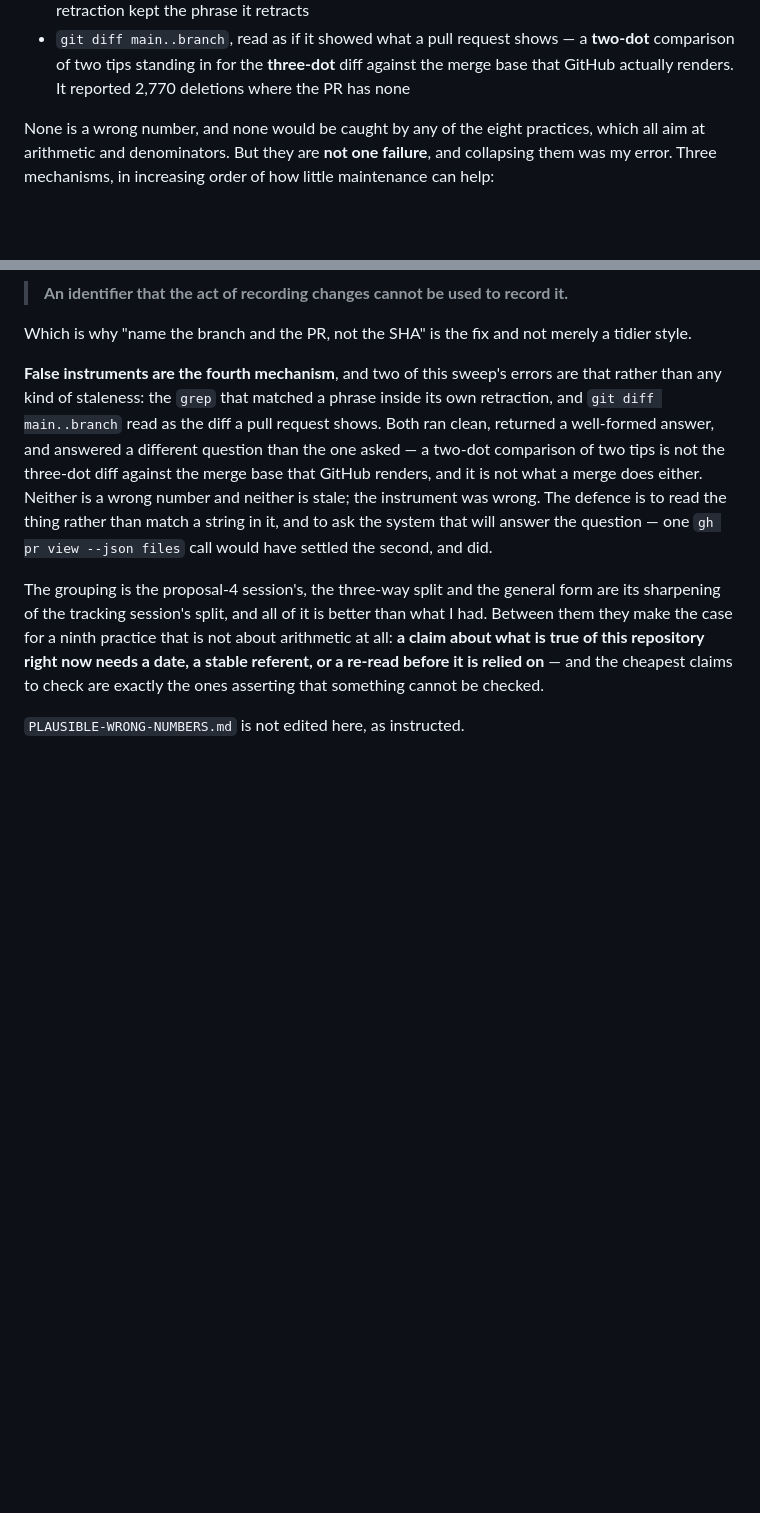
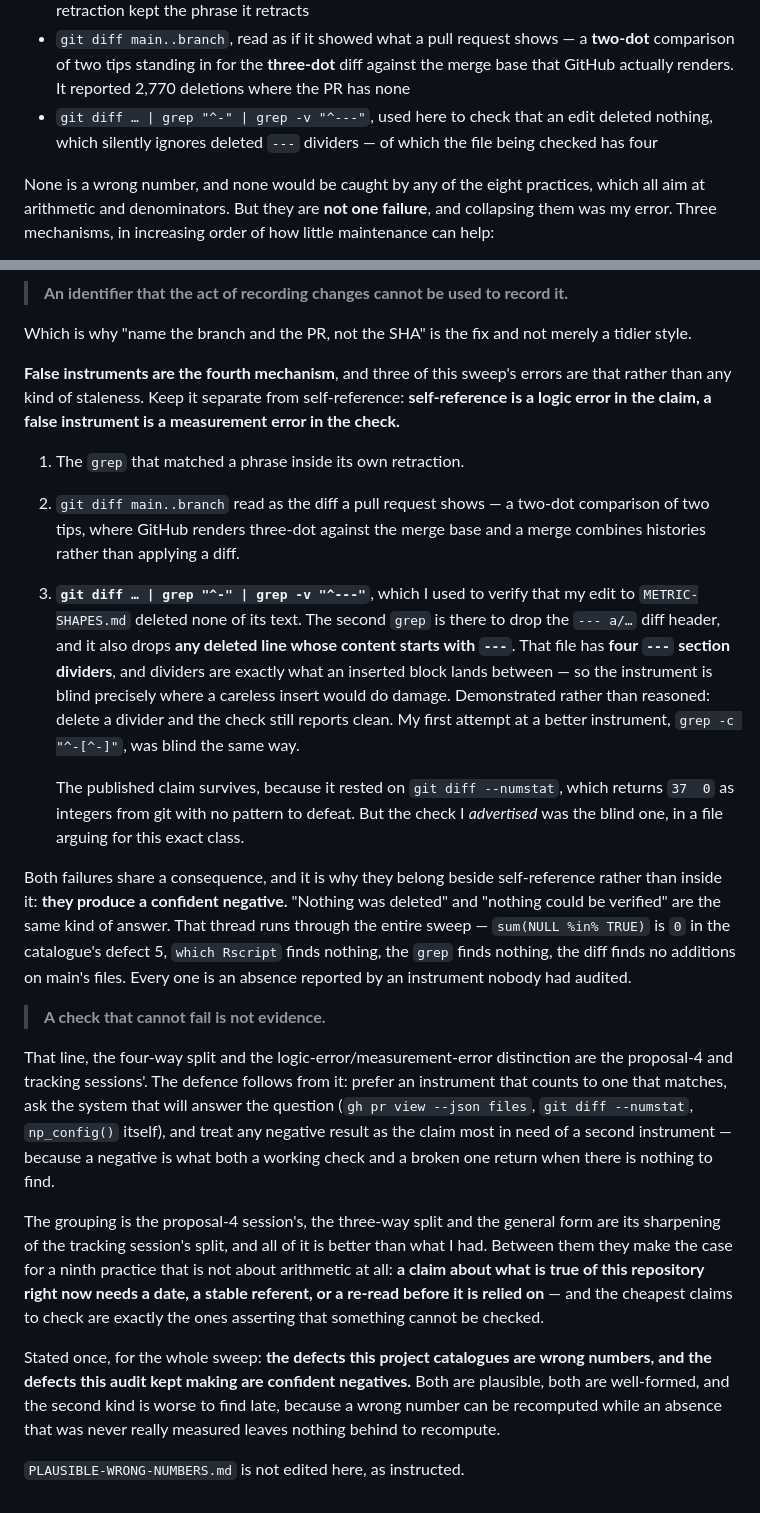
Before and after one commit to Nonprofit-Open-Data-Collective/pfmatch, a Markdown page: dev/FIGURE-PROVENANCE.md, 2 parts joined by grey strips. Drawn GitHub-style; blank space fills up the shorter version.

Commit message:
A check that cannot fail is not evidence
The proposal-4 session audited the instrument I used to verify my edit to
its file, and it was blind. `git diff | grep "^-" | grep -v "^---"` drops
the `--- a/...` diff header and also drops any deleted line whose content
begins with `---`. dev/METRIC-SHAPES.md has four `---` section dividers,
and dividers are exactly what an inserted block lands between, so the
check was blind precisely where a careless insert would do damage.

Demonstrated rather than reasoned: delete a divider in a scratch copy and
the check still reports clean. My first attempt at a better instrument,
grep -c "^-[^-]", was blind the same way. The published claim survives
because it rested on git diff --numstat -- 37 0, integers from git with
no pattern to defeat -- but the check I advertised in correspondence was
the blind one, in a session arguing for this exact class.

That makes three false instruments in this sweep: the grep that matched a
phrase inside its own retraction, git diff main..branch read as a PR
diff, and this. Recorded as a fourth mechanism beside the three staleness
ones, and kept separate from self-reference on the distinction the
proposal-4 session drew: self-reference is a logic error in the CLAIM, a
false instrument is a measurement error in the CHECK.

What they share is the consequence, and it is the thread through the whole
sweep: both produce a CONFIDENT NEGATIVE. "Nothing was deleted" and
"nothing could be verified" are the same kind of answer. sum(NULL %in%
TRUE) is 0 in the catalogue's defect 5; which Rscript finds nothing; the
grep finds nothing. Every one is an absence reported by an instrument
nobody had audited.

Their one-line form is now the section's rule, credited: a check that
cannot fail is not evidence. The defence follows -- prefer an instrument
that counts to one that matches, ask the system that will answer the
question (gh pr view --json files, git diff --numstat, np_config()
itself), and treat a negative as the result most in need of a second
instrument, because a negative is what a working check and a broken one
both return when there is nothing to find.

Closes with the asymmetry stated once: the defects this project
catalogues are wrong numbers, and the defects this audit kept making are
confident negatives. A wrong number can be recomputed; an absence that
was never really measured leaves nothing behind to recompute.

Co-Authored-By: Claude Opus 5 <noreply@anthropic.com>

```diff
--- a/dev/FIGURE-PROVENANCE.md
+++ b/dev/FIGURE-PROVENANCE.md
@@ -1294,6 +1294,9 @@ a moving world, recorded once and never re-read:
   **two-dot** comparison of two tips standing in for the **three-dot** diff
   against the merge base that GitHub actually renders. It reported 2,770
   deletions where the PR has none
+* `git diff … | grep "^-" | grep -v "^---"`, used here to check that an edit
+  deleted nothing, which silently ignores deleted `---` dividers — of which the
+  file being checked has four
 
 None is a wrong number, and none would be caught by any of the eight practices,
 which all aim at arithmetic and denominators. But they are **not one failure**,
@@ -1319,16 +1322,47 @@ account for itself. The general form is sharper still:
 Which is why "name the branch and the PR, not the SHA" is the fix and not merely
 a tidier style.
 
-**False instruments are the fourth mechanism**, and two of this sweep's errors
-are that rather than any kind of staleness: the `grep` that matched a phrase
-inside its own retraction, and `git diff main..branch` read as the diff a pull
-request shows. Both ran clean, returned a well-formed answer, and answered a
-different question than the one asked — a two-dot comparison of two tips is not
-the three-dot diff against the merge base that GitHub renders, and it is not
-what a merge does either. Neither is a wrong number and neither is stale; the
-instrument was wrong. The defence is to read the thing rather than match a
-string in it, and to ask the system that will answer the question — one
-`gh pr view --json files` call would have settled the second, and did.
+**False instruments are the fourth mechanism**, and three of this sweep's errors
+are that rather than any kind of staleness. Keep it separate from
+self-reference: **self-reference is a logic error in the claim, a false
+instrument is a measurement error in the check.**
+
+1. The `grep` that matched a phrase inside its own retraction.
+2. `git diff main..branch` read as the diff a pull request shows — a two-dot
+   comparison of two tips, where GitHub renders three-dot against the merge
+   base and a merge combines histories rather than applying a diff.
+3. **`git diff … | grep "^-" | grep -v "^---"`**, which I used to verify that my
+   edit to `METRIC-SHAPES.md` deleted none of its text. The second `grep` is
+   there to drop the `--- a/…` diff header, and it also drops **any deleted line
+   whose content starts with `---`**. That file has **four `---` section
+   dividers**, and dividers are exactly what an inserted block lands between —
+   so the instrument is blind precisely where a careless insert would do
+   damage. Demonstrated rather than reasoned: delete a divider and the check
+   still reports clean. My first attempt at a better instrument, `grep -c
+   "^-[^-]"`, was blind the same way.
+
+   The published claim survives, because it rested on `git diff --numstat`,
+   which returns `37  0` as integers from git with no pattern to defeat. But
+   the check I *advertised* was the blind one, in a file arguing for this
+   exact class.
+
+Both failures share a consequence, and it is why they belong beside
+self-reference rather than inside it: **they produce a confident negative.**
+"Nothing was deleted" and "nothing could be verified" are the same kind of
+answer. That thread runs through the entire sweep — `sum(NULL %in% TRUE)` is
+`0` in the catalogue's defect 5, `which Rscript` finds nothing, the `grep`
+finds nothing, the diff finds no additions on main's files. Every one is an
+absence reported by an instrument nobody had audited.
+
+> **A check that cannot fail is not evidence.**
+
+That line, the four-way split and the logic-error/measurement-error distinction
+are the proposal-4 and tracking sessions'. The defence follows from it: prefer
+an instrument that counts to one that matches, ask the system that will answer
+the question (`gh pr view --json files`, `git diff --numstat`, `np_config()`
+itself), and treat any negative result as the claim most in need of a second
+instrument — because a negative is what both a working check and a broken one
+return when there is nothing to find.
 
 The grouping is the proposal-4 session's, the three-way split and the general
 form are its sharpening of the tracking session's split, and all of it is better
@@ -1338,4 +1372,10 @@ right now needs a date, a stable referent, or a re-read before it is relied
 on** — and the cheapest claims to check are exactly the ones asserting that
 something cannot be checked.
 
+Stated once, for the whole sweep: **the defects this project catalogues are
+wrong numbers, and the defects this audit kept making are confident negatives.**
+Both are plausible, both are well-formed, and the second kind is worse to find
+late, because a wrong number can be recomputed while an absence that was never
+really measured leaves nothing behind to recompute.
+
 `PLAUSIBLE-WRONG-NUMBERS.md` is not edited here, as instructed.
```
